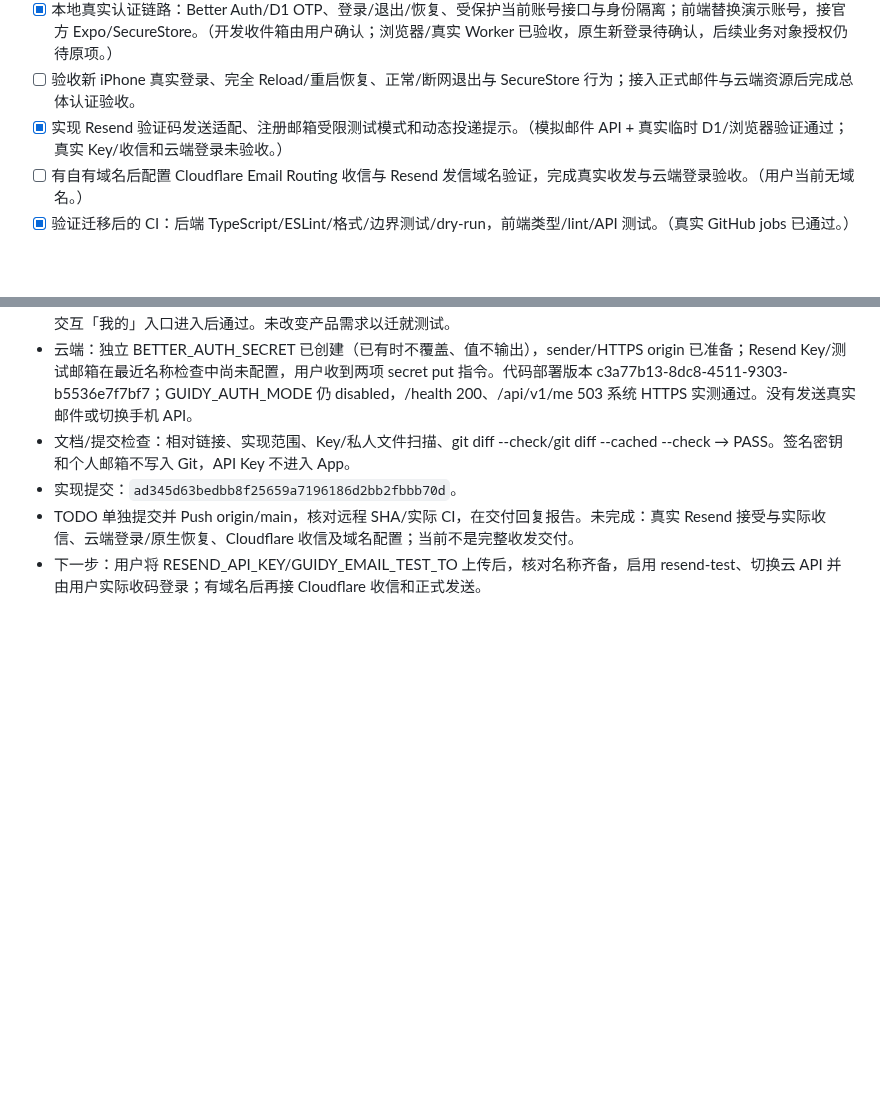
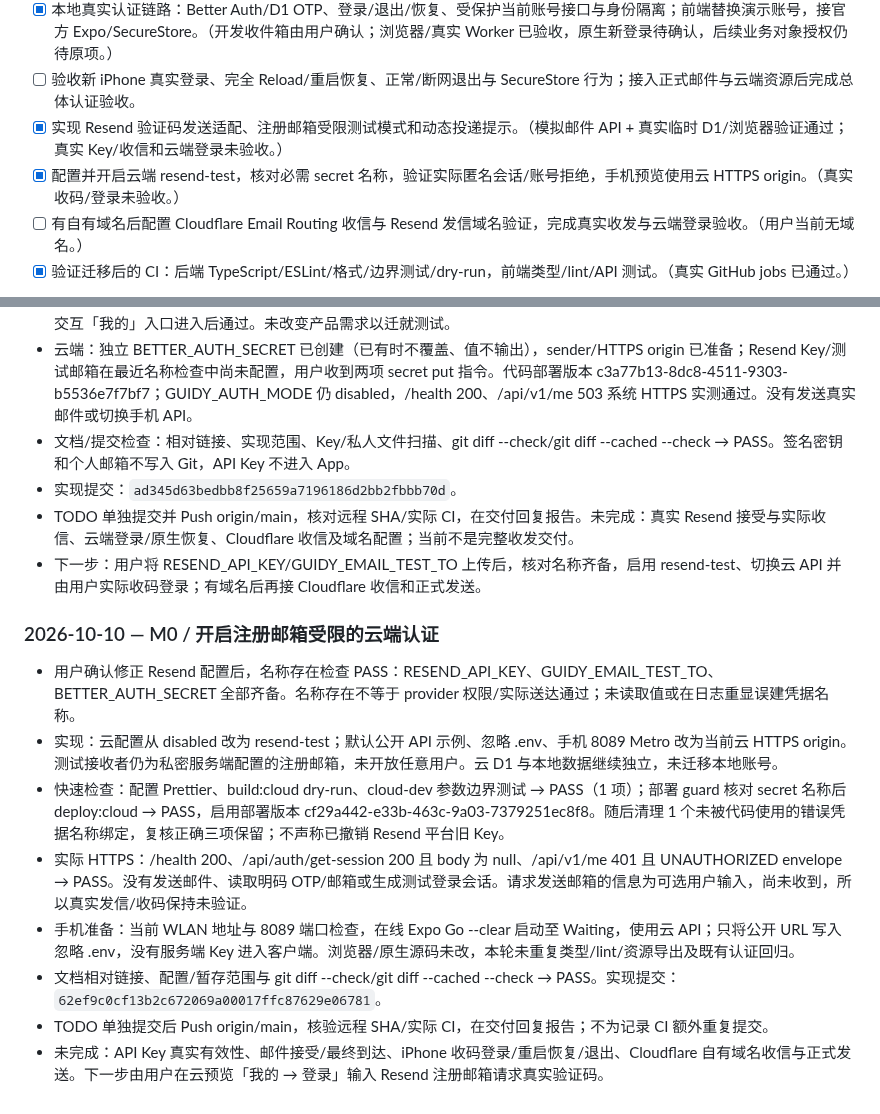
Before and after one commit to Tosidxyy/Guidy, a Markdown page: docs/TODO.md, 2 parts joined by grey strips. GitHub-like rendering; blank space fills up the shorter version.

Commit message:
docs(todo): record restricted cloud auth activation

```diff
--- a/docs/TODO.md
+++ b/docs/TODO.md
@@ -52,6 +52,7 @@
 - [x] 本地真实认证链路：Better Auth/D1 OTP、登录/退出/恢复、受保护当前账号接口与身份隔离；前端替换演示账号，接官方 Expo/SecureStore。（开发收件箱由用户确认；浏览器/真实 Worker 已验收，原生新登录待确认，后续业务对象授权仍待原项。）
 - [ ] 验收新 iPhone 真实登录、完全 Reload/重启恢复、正常/断网退出与 SecureStore 行为；接入正式邮件与云端资源后完成总体认证验收。
 - [x] 实现 Resend 验证码发送适配、注册邮箱受限测试模式和动态投递提示。（模拟邮件 API + 真实临时 D1/浏览器验证通过；真实 Key/收信和云端登录未验收。）
+- [x] 配置并开启云端 resend-test，核对必需 secret 名称，验证实际匿名会话/账号拒绝，手机预览使用云 HTTPS origin。（真实收码/登录未验收。）
 - [ ] 有自有域名后配置 Cloudflare Email Routing 收信与 Resend 发信域名验证，完成真实收发与云端登录验收。（用户当前无域名。）
 - [x] 验证迁移后的 CI：后端 TypeScript/ESLint/格式/边界测试/dry-run，前端类型/lint/API 测试。（真实 GitHub jobs 已通过。）
 
@@ -493,3 +494,14 @@ flowchart TD
 - 实现提交：`ad345d63bedbb8f25659a7196186d2bb2fbbb70d`。
 - TODO 单独提交并 Push origin/main，核对远程 SHA/实际 CI，在交付回复报告。未完成：真实 Resend 接受与实际收信、云端登录/原生恢复、Cloudflare 收信及域名配置；当前不是完整收发交付。
 - 下一步：用户将 RESEND_API_KEY/GUIDY_EMAIL_TEST_TO 上传后，核对名称齐备，启用 resend-test、切换云 API 并由用户实际收码登录；有域名后再接 Cloudflare 收信和正式发送。
+
+### 2026-10-10 — M0 / 开启注册邮箱受限的云端认证
+
+- 用户确认修正 Resend 配置后，名称存在检查 PASS：RESEND_API_KEY、GUIDY_EMAIL_TEST_TO、BETTER_AUTH_SECRET 全部齐备。名称存在不等于 provider 权限/实际送达通过；未读取值或在日志重显误建凭据名称。
+- 实现：云配置从 disabled 改为 resend-test；默认公开 API 示例、忽略 .env、手机 8089 Metro 改为当前云 HTTPS origin。测试接收者仍为私密服务端配置的注册邮箱，未开放任意用户。云 D1 与本地数据继续独立，未迁移本地账号。
+- 快速检查：配置 Prettier、build:cloud dry-run、cloud-dev 参数边界测试 → PASS（1 项）；部署 guard 核对 secret 名称后 deploy:cloud → PASS，启用部署版本 cf29a442-e33b-463c-9a03-7379251ec8f8。随后清理 1 个未被代码使用的错误凭据名称绑定，复核正确三项保留；不声称已撤销 Resend 平台旧 Key。
+- 实际 HTTPS：/health 200、/api/auth/get-session 200 且 body 为 null、/api/v1/me 401 且 UNAUTHORIZED envelope → PASS。没有发送邮件、读取明码 OTP/邮箱或生成测试登录会话。请求发送邮箱的信息为可选用户输入，尚未收到，所以真实发信/收码保持未验证。
+- 手机准备：当前 WLAN 地址与 8089 端口检查，在线 Expo Go --clear 启动至 Waiting，使用云 API；只将公开 URL 写入忽略 .env，没有服务端 Key 进入客户端。浏览器/原生源码未改，本轮未重复类型/lint/资源导出及既有认证回归。
+- 文档相对链接、配置/暂存范围与 git diff --check/git diff --cached --check → PASS。实现提交：`62ef9c0cf13b2c672069a00017ffc87629e06781`。
+- TODO 单独提交后 Push origin/main，核验远程 SHA/实际 CI，在交付回复报告；不为记录 CI 额外重复提交。
+- 未完成：API Key 真实有效性、邮件接受/最终到达、iPhone 收码登录/重启恢复/退出、Cloudflare 自有域名收信与正式发送。下一步由用户在云预览「我的 → 登录」输入 Resend 注册邮箱请求真实验证码。
```
